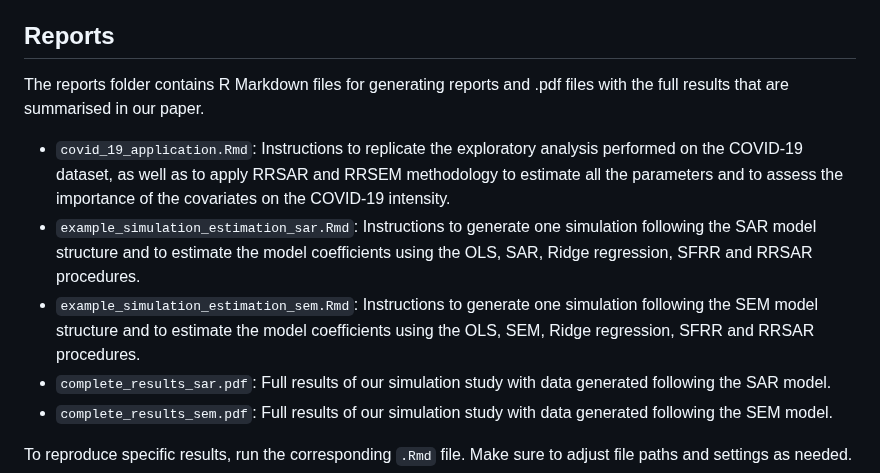
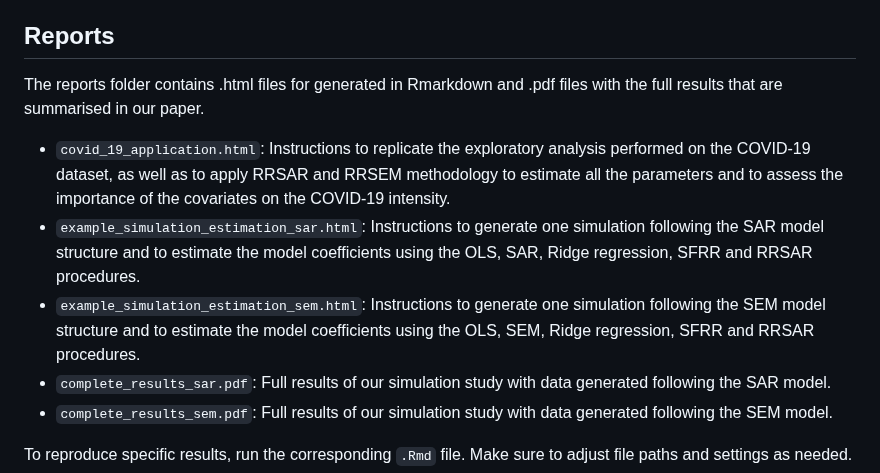
Before and after one commit to c0ra/RRSARMMI, a Markdown page: README.md, the part around the change. GitHub-like rendering.

```diff
--- a/README.md
+++ b/README.md
@@ -91,11 +91,11 @@ The `functions_*` scripts are called in the main .Rmd files to run the SFRR, RRS
 
 ## Reports
 
-The reports folder contains R Markdown files for generating reports and .pdf files with the full results that are summarised in our paper.
+The reports folder contains .html files for generated in Rmarkdown and .pdf files with the full results that are summarised in our paper.
 
-- `covid_19_application.Rmd`: Instructions to replicate the exploratory analysis performed on the COVID-19 dataset, as well as to apply RRSAR and RRSEM methodology to estimate all the parameters and to assess the importance of the covariates on the COVID-19 intensity.
-- `example_simulation_estimation_sar.Rmd`: Instructions to generate one simulation following the SAR model structure and to estimate the model coefficients using the OLS, SAR, Ridge regression, SFRR and RRSAR procedures.
-- `example_simulation_estimation_sem.Rmd`: Instructions to generate one simulation following the SEM model structure and to estimate the model coefficients using the OLS, SEM, Ridge regression, SFRR and RRSAR procedures.
+- `covid_19_application.html`: Instructions to replicate the exploratory analysis performed on the COVID-19 dataset, as well as to apply RRSAR and RRSEM methodology to estimate all the parameters and to assess the importance of the covariates on the COVID-19 intensity.
+- `example_simulation_estimation_sar.html`: Instructions to generate one simulation following the SAR model structure and to estimate the model coefficients using the OLS, SAR, Ridge regression, SFRR and RRSAR procedures.
+- `example_simulation_estimation_sem.html`: Instructions to generate one simulation following the SEM model structure and to estimate the model coefficients using the OLS, SEM, Ridge regression, SFRR and RRSAR procedures.
 - `complete_results_sar.pdf`: Full results of our simulation study with data generated following the SAR model.
 - `complete_results_sem.pdf`: Full results of our simulation study with data generated following the SEM model.
 
```
